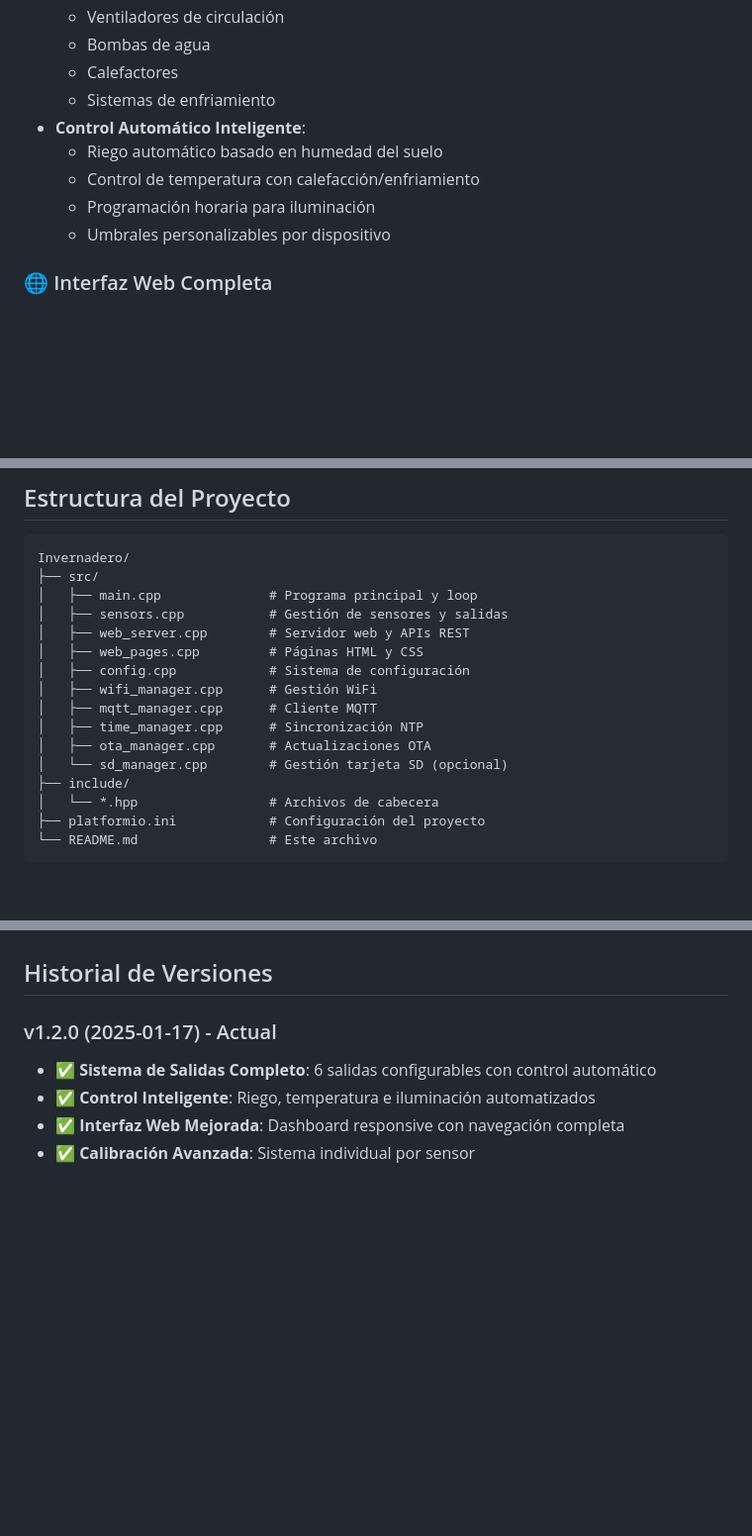
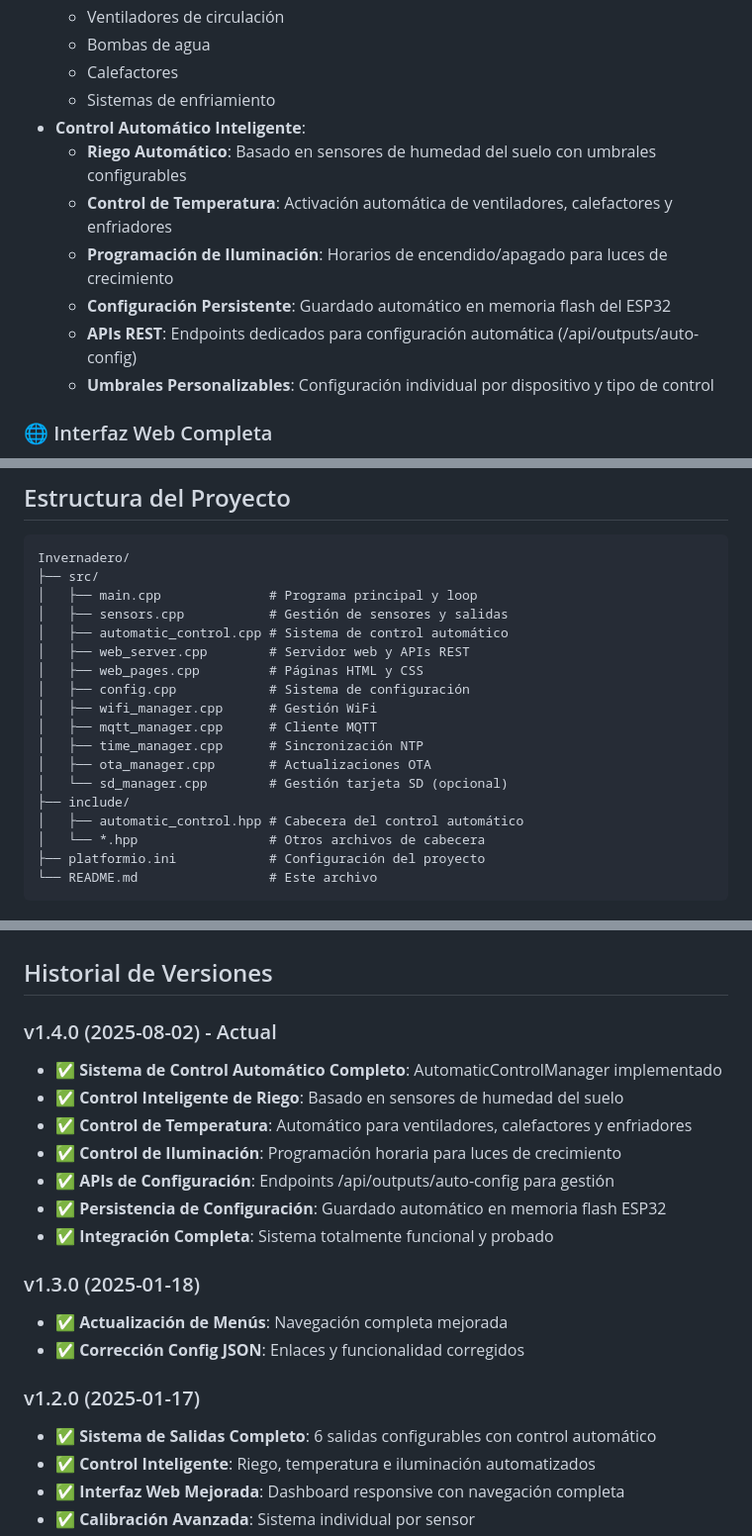
Before and after one commit to AlessandroKlein/Invernadero, a Markdown page: README.md, 3 parts joined by grey strips. Shown: that part at 99% size. GitHub-like rendering; blank space fills up the shorter version.

````diff
--- a/README.md
+++ b/README.md
@@ -32,10 +32,12 @@ Sistema completo de monitoreo y control automatizado para invernaderos basado en
   - Calefactores
   - Sistemas de enfriamiento
 - **Control Automático Inteligente**:
-  - Riego automático basado en humedad del suelo
-  - Control de temperatura con calefacción/enfriamiento
-  - Programación horaria para iluminación
-  - Umbrales personalizables por dispositivo
+  - **Riego Automático**: Basado en sensores de humedad del suelo con umbrales configurables
+  - **Control de Temperatura**: Activación automática de ventiladores, calefactores y enfriadores
+  - **Programación de Iluminación**: Horarios de encendido/apagado para luces de crecimiento
+  - **Configuración Persistente**: Guardado automático en memoria flash del ESP32
+  - **APIs REST**: Endpoints dedicados para configuración automática (/api/outputs/auto-config)
+  - **Umbrales Personalizables**: Configuración individual por dispositivo y tipo de control
 
 ### 🌐 Interfaz Web Completa
 - **Dashboard Principal**: Visualización en tiempo real con tooltips informativos
@@ -84,6 +86,7 @@ Invernadero/
 ├── src/
 │   ├── main.cpp              # Programa principal y loop
 │   ├── sensors.cpp           # Gestión de sensores y salidas
+│   ├── automatic_control.cpp # Sistema de control automático
 │   ├── web_server.cpp        # Servidor web y APIs REST
 │   ├── web_pages.cpp         # Páginas HTML y CSS
 │   ├── config.cpp            # Sistema de configuración
@@ -93,7 +96,8 @@ Invernadero/
 │   ├── ota_manager.cpp       # Actualizaciones OTA
 │   └── sd_manager.cpp        # Gestión tarjeta SD (opcional)
 ├── include/
-│   └── *.hpp                 # Archivos de cabecera
+│   ├── automatic_control.hpp # Cabecera del control automático
+│   └── *.hpp                 # Otros archivos de cabecera
 ├── platformio.ini            # Configuración del proyecto
 └── README.md                 # Este archivo
 ```
@@ -251,7 +257,20 @@ Este proyecto está bajo licencia MIT. Ver archivo LICENSE para detalles.
 
 ## Historial de Versiones
 
-### v1.2.0 (2025-01-17) - Actual
+### v1.4.0 (2025-08-02) - Actual
+- ✅ **Sistema de Control Automático Completo**: AutomaticControlManager implementado
+- ✅ **Control Inteligente de Riego**: Basado en sensores de humedad del suelo
+- ✅ **Control de Temperatura**: Automático para ventiladores, calefactores y enfriadores
+- ✅ **Control de Iluminación**: Programación horaria para luces de crecimiento
+- ✅ **APIs de Configuración**: Endpoints /api/outputs/auto-config para gestión
+- ✅ **Persistencia de Configuración**: Guardado automático en memoria flash ESP32
+- ✅ **Integración Completa**: Sistema totalmente funcional y probado
+
+### v1.3.0 (2025-01-18)
+- ✅ **Actualización de Menús**: Navegación completa mejorada
+- ✅ **Corrección Config JSON**: Enlaces y funcionalidad corregidos
+
+### v1.2.0 (2025-01-17)
 - ✅ **Sistema de Salidas Completo**: 6 salidas configurables con control automático
 - ✅ **Control Inteligente**: Riego, temperatura e iluminación automatizados
 - ✅ **Interfaz Web Mejorada**: Dashboard responsive con navegación completa
````
Also changed, not shown: other parts of README.md (+2 -0 lines).
